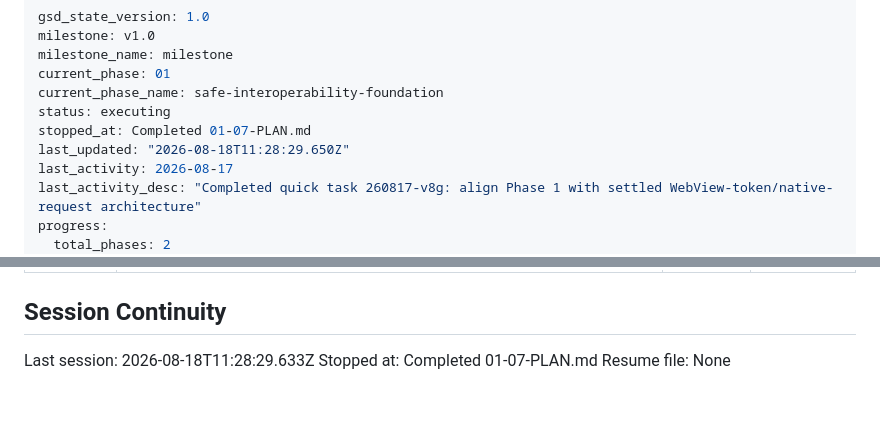
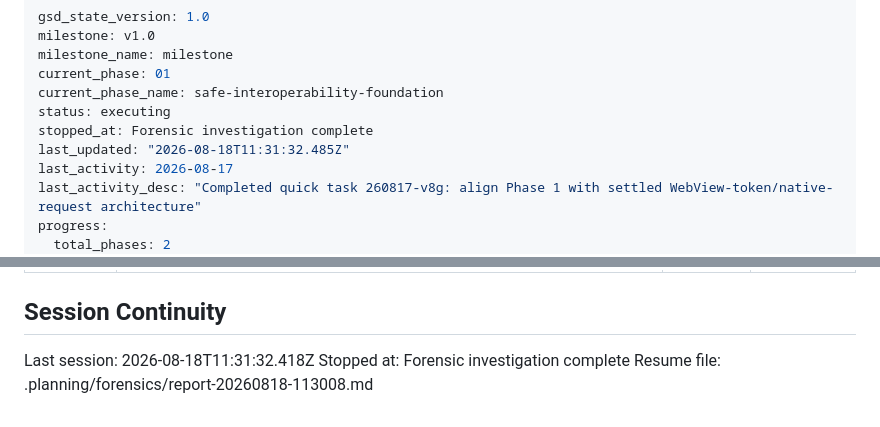
Before and after one commit to gabeosx/canis97, a Markdown page: .planning/STATE.md, 2 parts joined by grey strips. GitHub-like rendering.

Commit message:
docs: record executor stall forensics

```diff
--- a/.planning/STATE.md
+++ b/.planning/STATE.md
@@ -5,8 +5,8 @@ milestone_name: milestone
 current_phase: 01
 current_phase_name: safe-interoperability-foundation
 status: executing
-stopped_at: Completed 01-07-PLAN.md
-last_updated: "2026-08-18T11:28:29.650Z"
+stopped_at: Forensic investigation complete
+last_updated: "2026-08-18T11:31:32.485Z"
 last_activity: 2026-08-17
 last_activity_desc: "Completed quick task 260817-v8g: align Phase 1 with settled WebView-token/native-request architecture"
 progress:
@@ -145,6 +145,6 @@ None yet.
 
 ## Session Continuity
 
-Last session: 2026-08-18T11:28:29.633Z
-Stopped at: Completed 01-07-PLAN.md
-Resume file: None
+Last session: 2026-08-18T11:31:32.418Z
+Stopped at: Forensic investigation complete
+Resume file: .planning/forensics/report-20260818-113008.md
```
Also changed, not shown: .planning/forensics/report-20260818-113008.md (added, +136 -0 lines).
